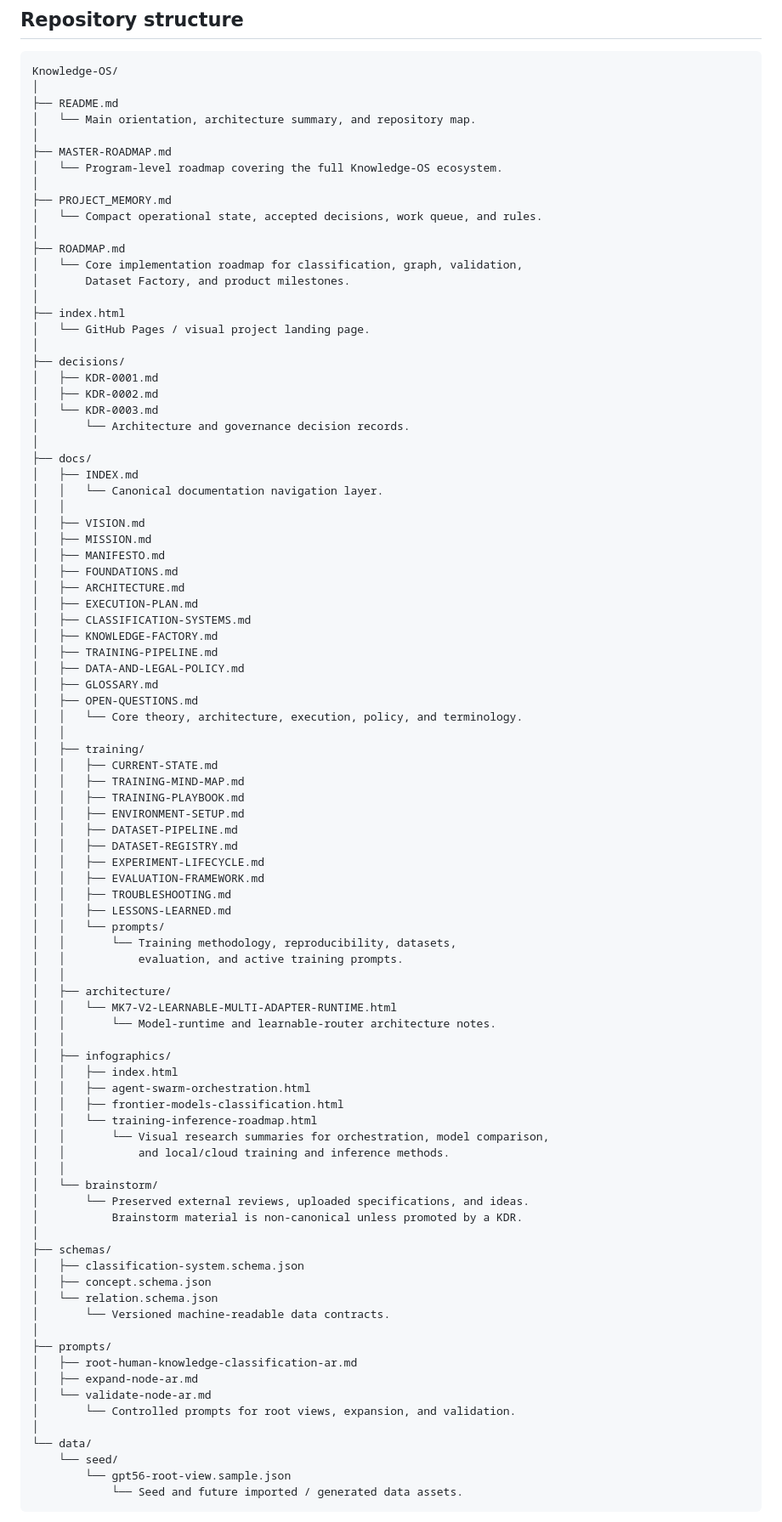
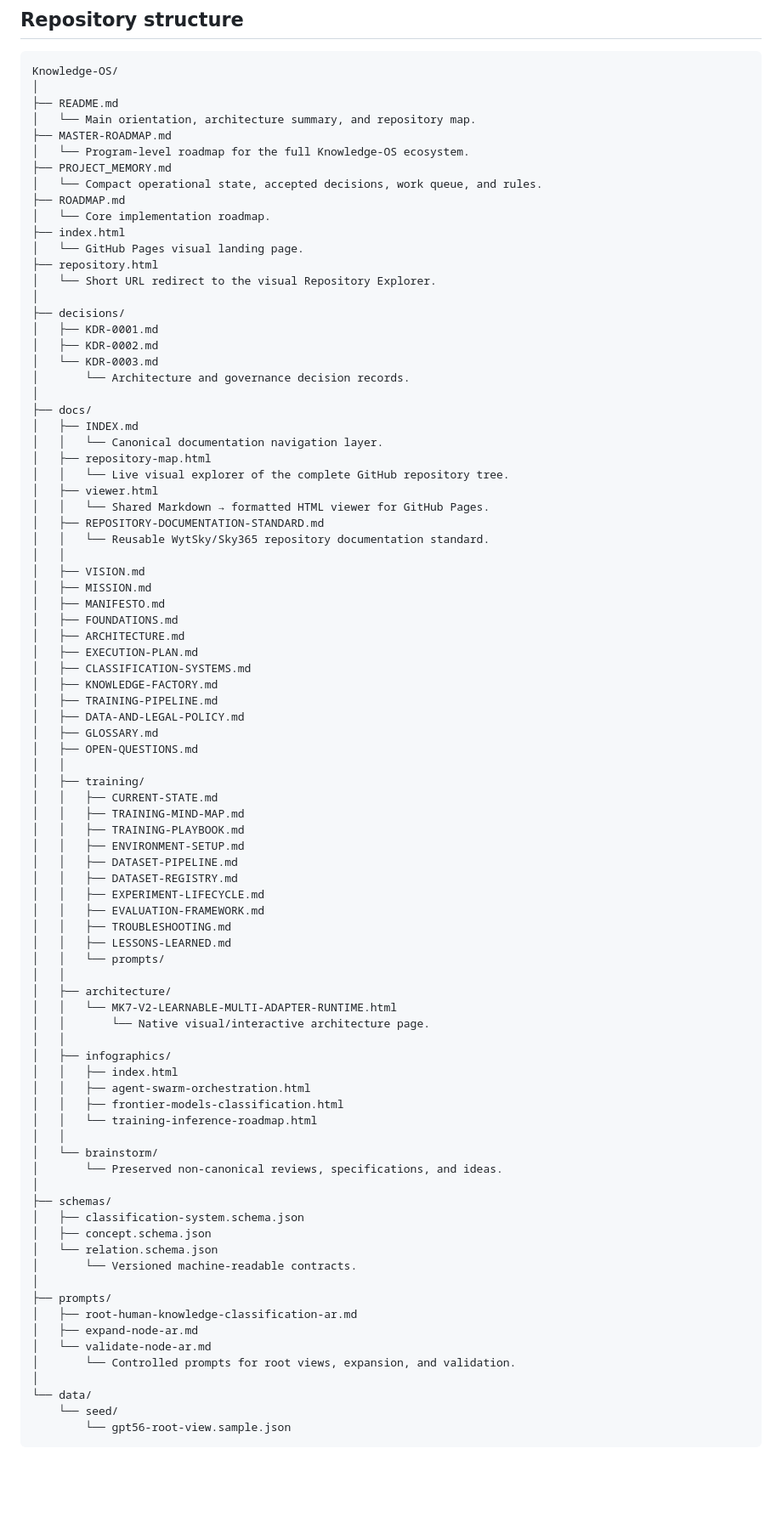
Before and after one commit to saskw2010/Knowledge-OS, a Markdown page: README.md, the part around one of its changes. Shown at 85% size. Drawn GitHub-style; blank space fills up the shorter version.

Commit message:
Expand README with repository explorer and Markdown/HTML documentation model

````diff
--- a/README.md
+++ b/README.md
@@ -90,19 +96,16 @@ Knowledge-OS/
 │
 ├── README.md
 │   └── Main orientation, architecture summary, and repository map.
-│
 ├── MASTER-ROADMAP.md
-│   └── Program-level roadmap covering the full Knowledge-OS ecosystem.
-│
+│   └── Program-level roadmap for the full Knowledge-OS ecosystem.
 ├── PROJECT_MEMORY.md
 │   └── Compact operational state, accepted decisions, work queue, and rules.
-│
 ├── ROADMAP.md
-│   └── Core implementation roadmap for classification, graph, validation,
-│       Dataset Factory, and product milestones.
-│
+│   └── Core implementation roadmap.
 ├── index.html
-│   └── GitHub Pages / visual project landing page.
+│   └── GitHub Pages visual landing page.
+├── repository.html
+│   └── Short URL redirect to the visual Repository Explorer.
 │
 ├── decisions/
 │   ├── KDR-0001.md
@@ -113,6 +116,12 @@ Knowledge-OS/
 ├── docs/
 │   ├── INDEX.md
 │   │   └── Canonical documentation navigation layer.
+│   ├── repository-map.html
+│   │   └── Live visual explorer of the complete GitHub repository tree.
+│   ├── viewer.html
+│   │   └── Shared Markdown → formatted HTML viewer for GitHub Pages.
+│   ├── REPOSITORY-DOCUMENTATION-STANDARD.md
+│   │   └── Reusable WytSky/Sky365 repository documentation standard.
 │   │
 │   ├── VISION.md
 │   ├── MISSION.md
@@ -126,7 +135,6 @@ Knowledge-OS/
 │   ├── DATA-AND-LEGAL-POLICY.md
 │   ├── GLOSSARY.md
 │   ├── OPEN-QUESTIONS.md
-│   │   └── Core theory, architecture, execution, policy, and terminology.
 │   │
 │   ├── training/
 │   │   ├── CURRENT-STATE.md
@@ -140,30 +148,25 @@ Knowledge-OS/
 │   │   ├── TROUBLESHOOTING.md
 │   │   ├── LESSONS-LEARNED.md
 │   │   └── prompts/
-│   │       └── Training methodology, reproducibility, datasets,
-│   │           evaluation, and active training prompts.
 │   │
 │   ├── architecture/
 │   │   └── MK7-V2-LEARNABLE-MULTI-ADAPTER-RUNTIME.html
-│   │       └── Model-runtime and learnable-router architecture notes.
+│   │       └── Native visual/interactive architecture page.
 │   │
 │   ├── infographics/
 │   │   ├── index.html
 │   │   ├── agent-swarm-orchestration.html
 │   │   ├── frontier-models-classification.html
 │   │   └── training-inference-roadmap.html
-│   │       └── Visual research summaries for orchestration, model comparison,
-│   │           and local/cloud training and inference methods.
 │   │
 │   └── brainstorm/
-│       └── Preserved external reviews, uploaded specifications, and ideas.
-│           Brainstorm material is non-canonical unless promoted by a KDR.
+│       └── Preserved non-canonical reviews, specifications, and ideas.
 │
 ├── schemas/
 │   ├── classification-system.schema.json
 │   ├── concept.schema.json
 │   └── relation.schema.json
-│       └── Versioned machine-readable data contracts.
+│       └── Versioned machine-readable contracts.
 │
 ├── prompts/
 │   ├── root-human-knowledge-classification-ar.md
@@ -174,6 +177,5 @@ Knowledge-OS/
 └── data/
     └── seed/
         └── gpt56-root-view.sample.json
-            └── Seed and future imported / generated data assets.
 ```
 
````
Also changed, not shown: other parts of README.md (+30 -12 lines).
